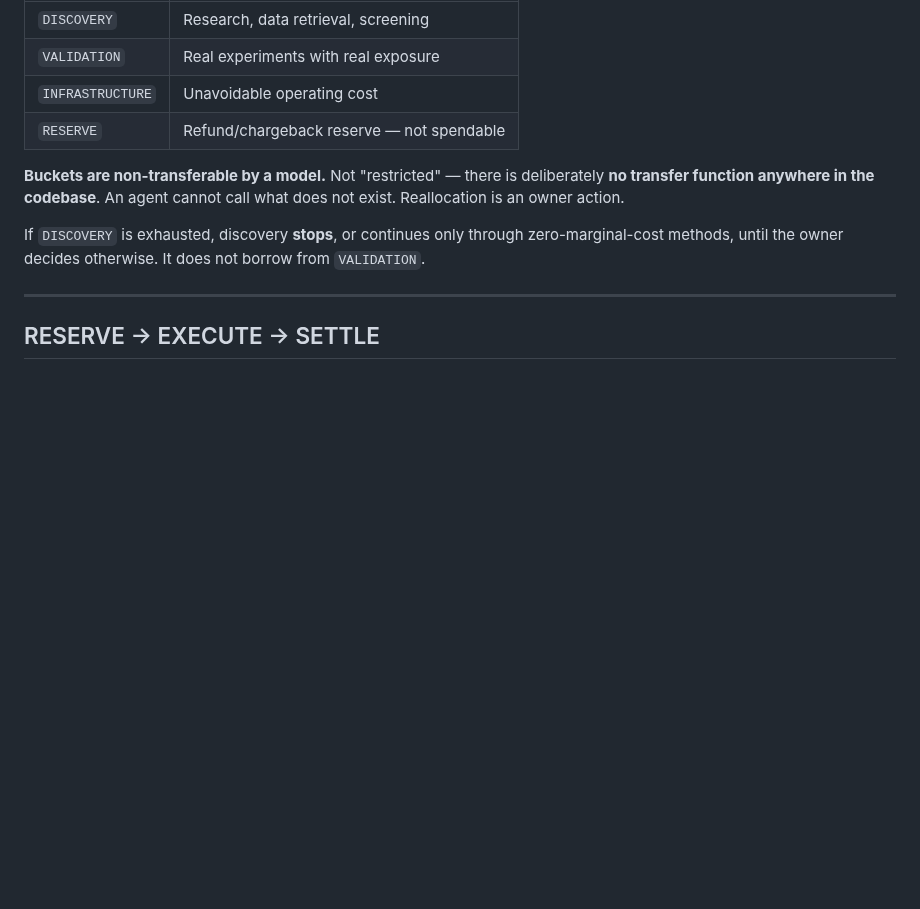
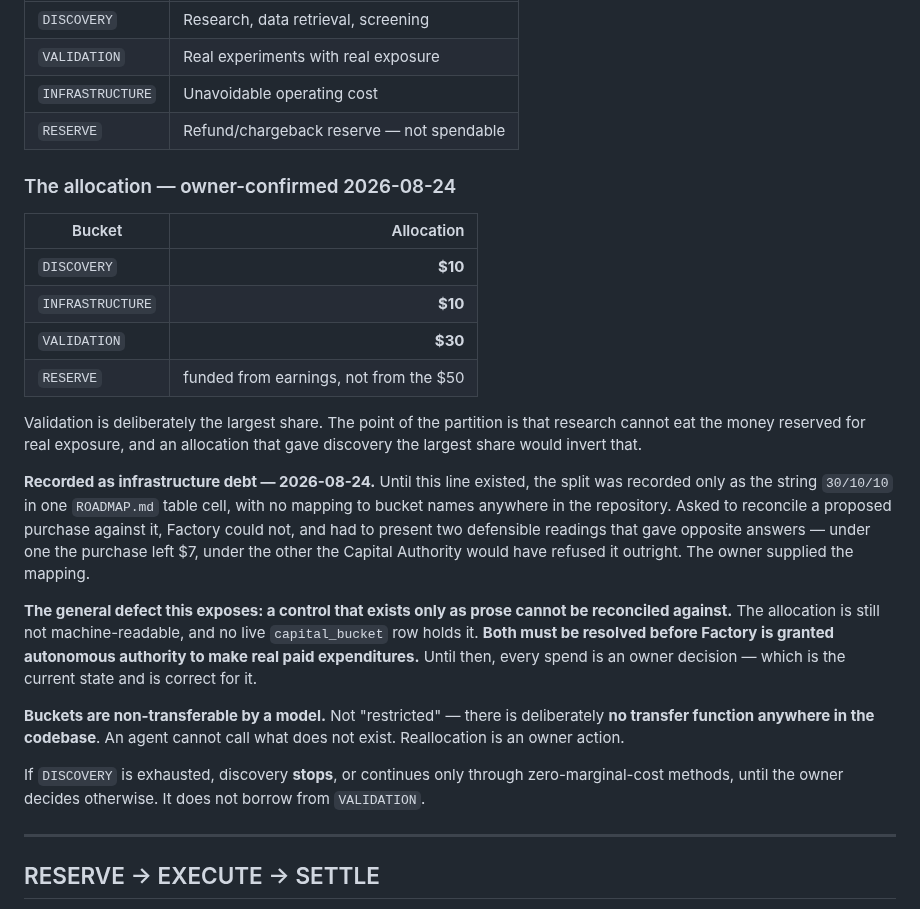
Before and after one commit to anneml825/FACTORY, a Markdown page: FINANCIAL_CONTROLS.md, the part around the change. GitHub-like rendering; blank space fills up the shorter version.

Commit message:
Record the owner-confirmed bucket split and the debt it exposed
The allocation is DISCOVERY $10, INFRASTRUCTURE $10, VALIDATION $30,
confirmed by the owner. Validation is deliberately the largest share: the
partition exists so research cannot eat the money reserved for real
exposure, and a discovery-heavy split would invert that. My earlier
table-order reading is superseded.

The ambiguity is recorded as infrastructure debt rather than just fixed.
Until now the split existed only as the string 30/10/10 in one roadmap
table cell with no mapping to bucket names anywhere, and when asked to
reconcile a proposed purchase against it Factory could not — it had to
offer two defensible readings that gave opposite answers.

The general defect is that a control which exists only as prose cannot be
reconciled against. The allocation is still not machine-readable and no
live capital_bucket row holds it; both must be resolved before Factory is
granted autonomous authority over real paid expenditure. Until then every
spend is an owner decision, which is the current state and correct for it.

The live database stays BLOCKED and is explicitly not required until a
selected commercial experiment actually spends.

Co-Authored-By: Claude Opus 5 <noreply@anthropic.com>
Claude-Session: https://claude.ai/code/session_01S11LLJdDzj82ZjtCowKNZ2

```diff
--- a/FINANCIAL_CONTROLS.md
+++ b/FINANCIAL_CONTROLS.md
@@ -64,6 +64,32 @@ validation:
 | `VALIDATION` | Real experiments with real exposure |
 | `INFRASTRUCTURE` | Unavoidable operating cost |
 | `RESERVE` | Refund/chargeback reserve — not spendable |
+
+### The allocation — owner-confirmed 2026-08-24
+
+| Bucket | Allocation |
+|---|---:|
+| `DISCOVERY` | **$10** |
+| `INFRASTRUCTURE` | **$10** |
+| `VALIDATION` | **$30** |
+| `RESERVE` | funded from earnings, not from the $50 |
+
+Validation is deliberately the largest share. The point of the partition is that
+research cannot eat the money reserved for real exposure, and an allocation that gave
+discovery the largest share would invert that.
+
+**Recorded as infrastructure debt — 2026-08-24.** Until this line existed, the split
+was recorded only as the string `30/10/10` in one `ROADMAP.md` table cell, with no
+mapping to bucket names anywhere in the repository. Asked to reconcile a proposed
+purchase against it, Factory could not, and had to present two defensible readings
+that gave opposite answers — under one the purchase left $7, under the other the
+Capital Authority would have refused it outright. The owner supplied the mapping.
+
+**The general defect this exposes: a control that exists only as prose cannot be
+reconciled against.** The allocation is still not machine-readable, and no live
+`capital_bucket` row holds it. **Both must be resolved before Factory is granted
+autonomous authority to make real paid expenditures.** Until then, every spend is an
+owner decision — which is the current state and is correct for it.
 
 **Buckets are non-transferable by a model.** Not "restricted" — there is deliberately **no
 transfer function anywhere in the codebase**. An agent cannot call what does not exist.
```
Also changed, not shown: ROADMAP.md (+5 -3 lines).
